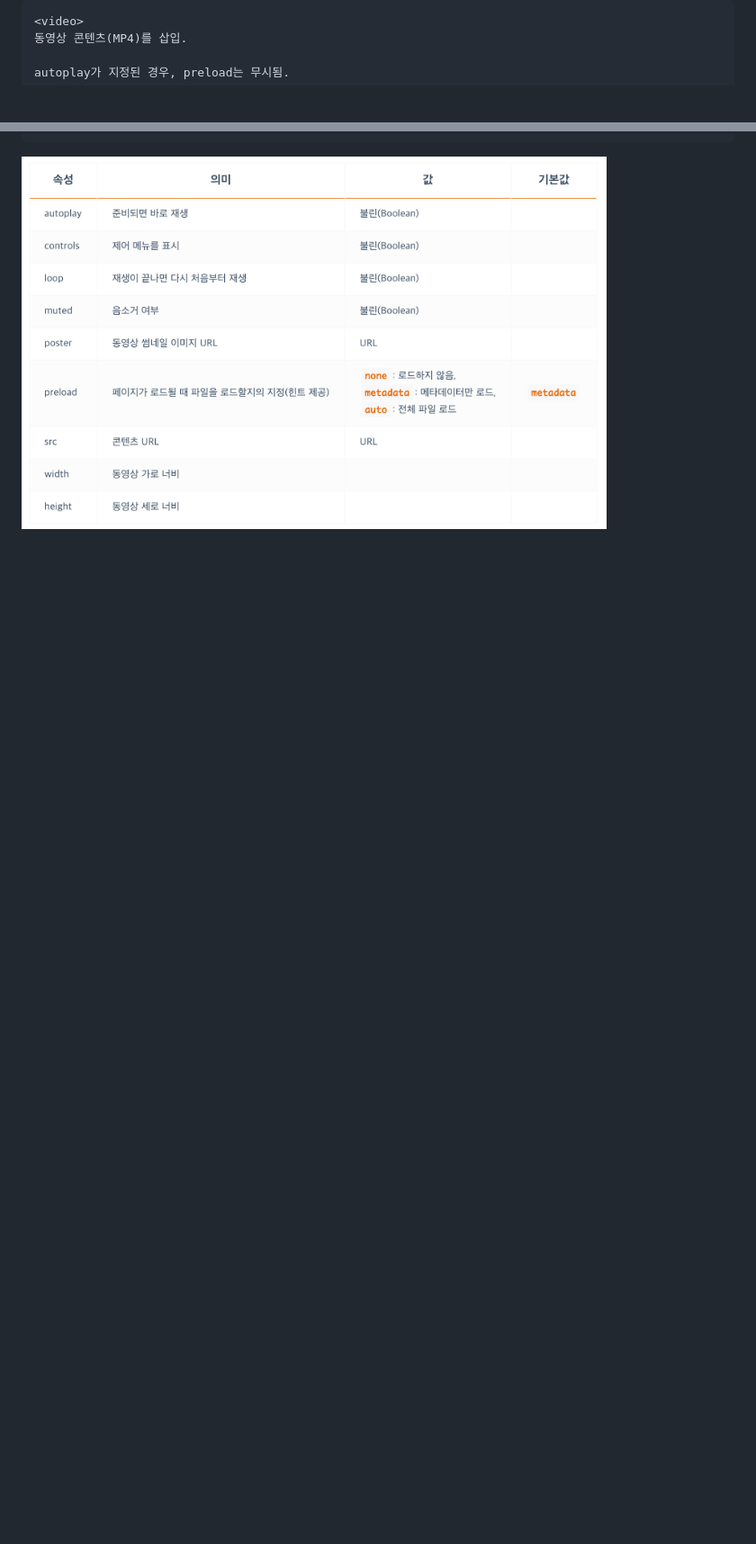
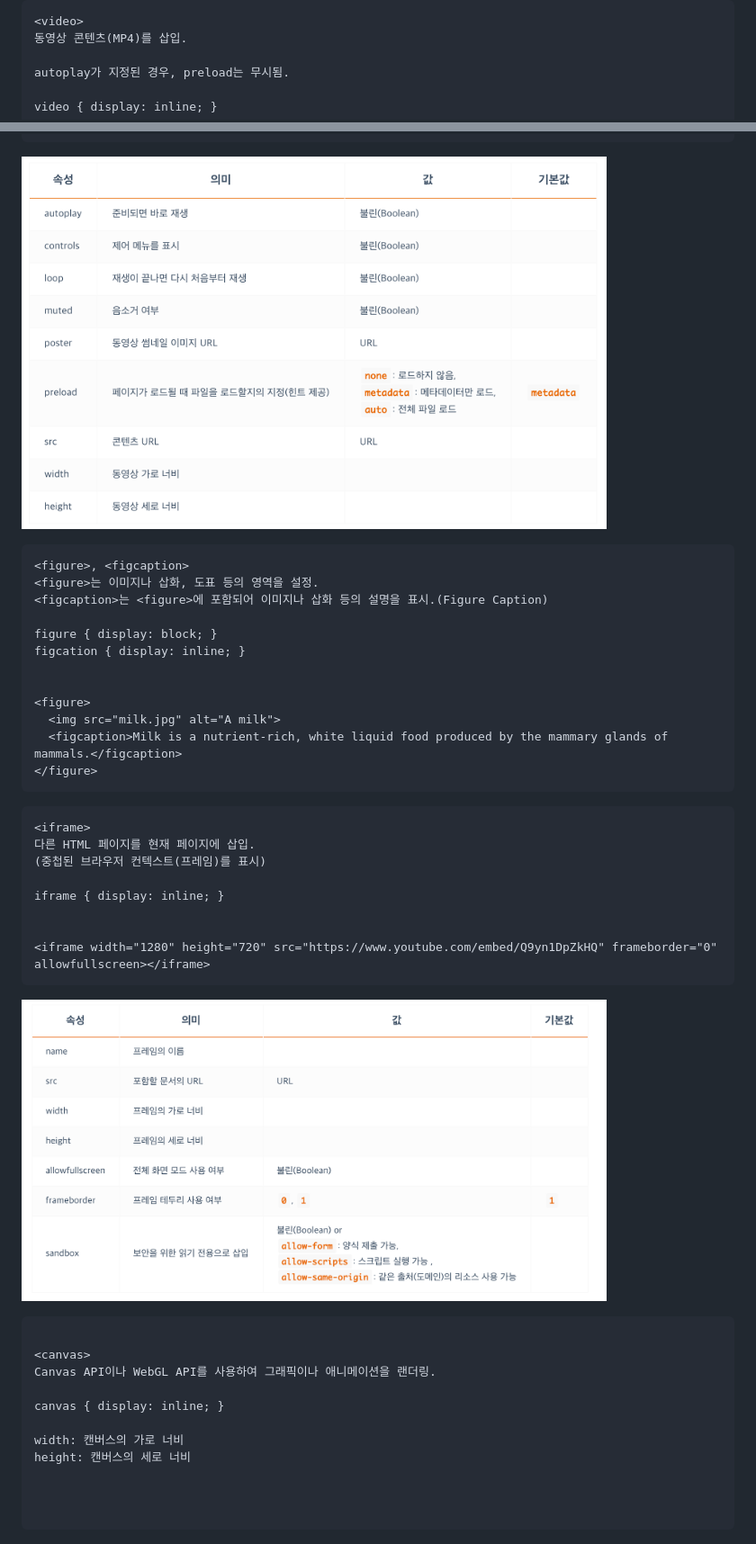
Before and after one commit to injungH03/FC-HTML, a Markdown page: HTML 멀티미디어,내장 콘텐츠/review.md, 2 parts joined by grey strips. Shown: that part at 90% size. Drawn GitHub-style; pictures changed too: HTML 멀티미디어,내장 콘텐츠/img/iframe.png (added); blank space fills up the shorter version.

````diff
--- a/HTML 멀티미디어,내장 콘텐츠/review.md
+++ b/HTML 멀티미디어,내장 콘텐츠/review.md
@@ -265,5 +265,48 @@ Ex)
 동영상 콘텐츠(MP4)를 삽입.
 
 autoplay가 지정된 경우, preload는 무시됨.
+
+video { display: inline; }
 ```
 <img src="./img/video.png" width= "650px" title="예제" alt="screenshot"></img>
+
+```
+<figure>, <figcaption>
+<figure>는 이미지나 삽화, 도표 등의 영역을 설정.
+<figcaption>는 <figure>에 포함되어 이미지나 삽화 등의 설명을 표시.(Figure Caption)
+
+figure { display: block; }
+figcation { display: inline; }
+
+
+<figure>
+  <img src="milk.jpg" alt="A milk">
+  <figcaption>Milk is a nutrient-rich, white liquid food produced by the mammary glands of mammals.</figcaption>
+</figure>
+```
+
+```
+<iframe>
+다른 HTML 페이지를 현재 페이지에 삽입.
+(중첩된 브라우저 컨텍스트(프레임)를 표시)
+
+iframe { display: inline; }
+
+
+<iframe width="1280" height="720" src="https://www.youtube.com/embed/Q9yn1DpZkHQ" frameborder="0" allowfullscreen></iframe>
+```
+<img src="./img/iframe.png" width= "650px" title="예제" alt="screenshot"></img>
+
+```
+
+<canvas>
+Canvas API이나 WebGL API를 사용하여 그래픽이나 애니메이션을 랜더링.
+
+canvas { display: inline; }
+
+width: 캔버스의 가로 너비
+height: 캔버스의 세로 너비
+
+
+
+```
````
Also changed, not shown: 2 other files.
